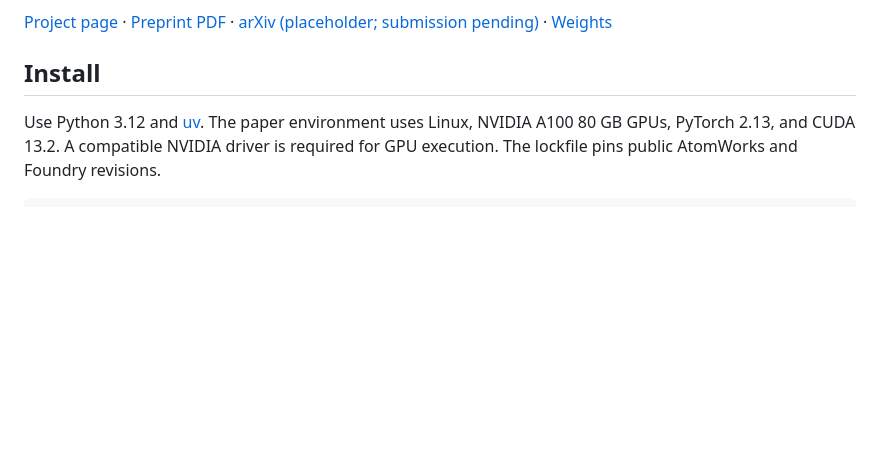
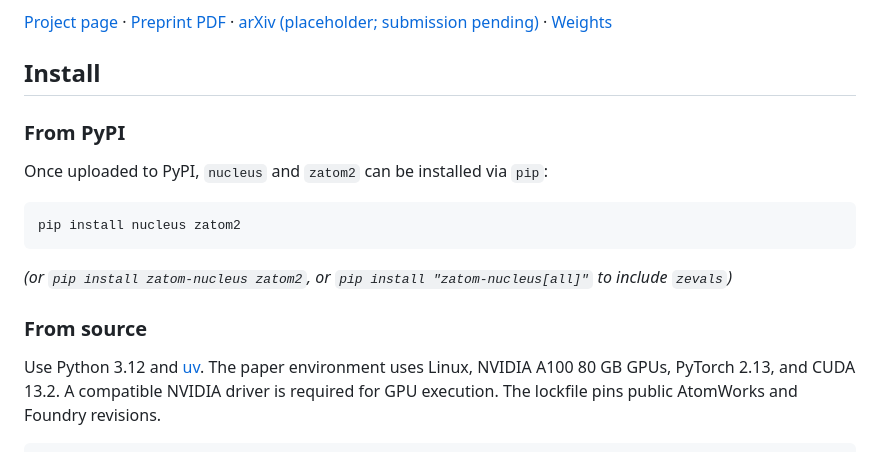
Before and after one commit to Zatom-AI/nucleus, a Markdown page: README.md, the part around the change. Drawn GitHub-style; blank space fills up the shorter version.

Commit message:
fix: update installation instructions in README for clarity and completeness

````diff
--- a/README.md
+++ b/README.md
@@ -15,6 +15,18 @@ tools, the inference CLI, and Zatom-2's project page.
 [Weights](https://huggingface.co/Zatom-AI/Zatom-2)
 
 ## Install
+
+### From PyPI
+
+Once uploaded to PyPI, `nucleus` and `zatom2` can be installed via `pip`:
+
+```bash
+pip install nucleus zatom2
+```
+
+*(or `pip install zatom-nucleus zatom2`, or `pip install "zatom-nucleus[all]"` to include `zevals`)*
+
+### From source
 
 Use Python 3.12 and [uv](https://docs.astral.sh/uv/). The paper environment uses
 Linux, NVIDIA A100 80 GB GPUs, PyTorch 2.13, and CUDA 13.2. A compatible NVIDIA
````
